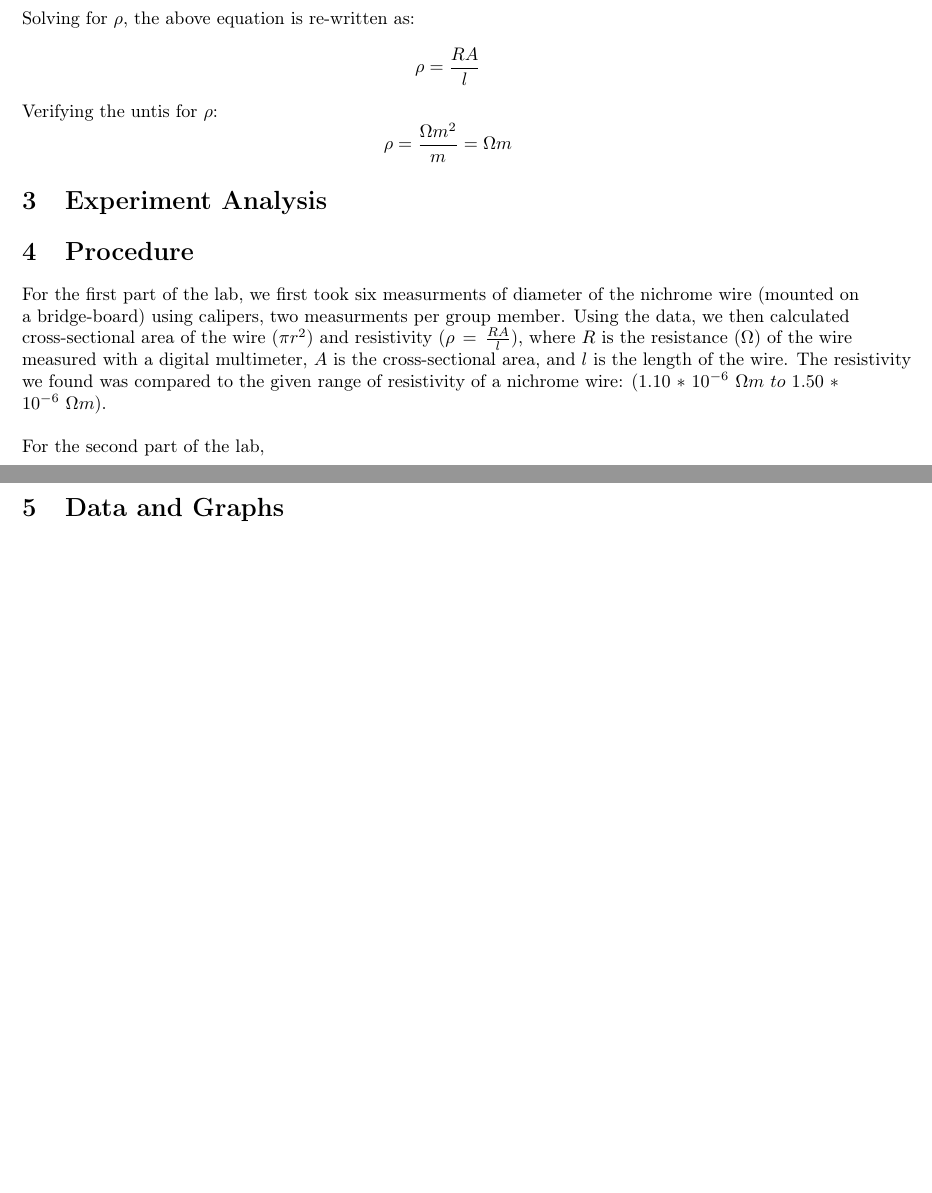
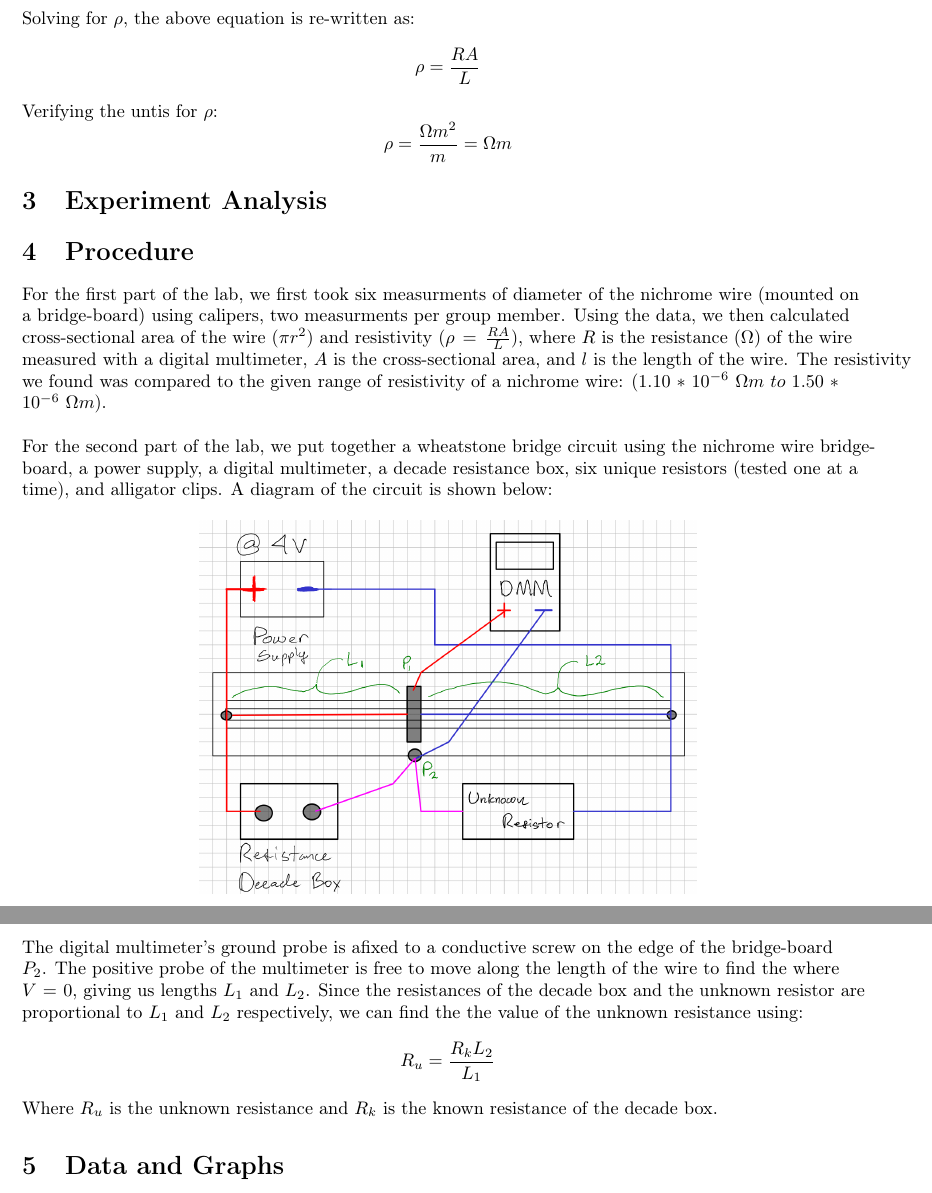
Before and after one commit to isherss/Latex, a LaTeX document (PHYS-236/Lab4/Lab4.tex): two parts of pages 2 and 3 of 3, joined at a grey line, cut so that both start at the same text, the shorter picture padded with empty space. Compiled offline with pdfLaTeX.

Commit message:
Procedure completed

```diff
--- a/PHYS-236/Lab4/Lab4.tex
+++ b/PHYS-236/Lab4/Lab4.tex
@@ -67,11 +67,11 @@ Date performed: 10/10/2022}
 	For a given wire resistivity $\rho$, length $L$, and cross-sectional
 	area $A$, the resistance $R$, is given by: \\
 	\[
-		R=\frac{\rho l}{A}
+		R=\frac{\rho L}{A}
 	\]
 	Solving for $\rho$, the above equation is re-written as:
 	\[
-		\rho = \frac{RA}{l}
+		\rho = \frac{RA}{L}
 	\]
 	Verifying the untis for $\rho$:
 	\[
@@ -86,13 +86,29 @@ Date performed: 10/10/2022}
 	For the first part of the lab, we first took six measurments of diameter
 	of the nichrome wire (mounted on a bridge-board) using calipers, two measurments per group member.
 	Using the data, we then calculated cross-sectional area of the wire ($\pi r^2$) and resistivity
-	($\rho = \frac{RA}{l}$), where $R$ is the resistance ($\Omega$) of the wire measured with a
+	($\rho = \frac{RA}{L}$), where $R$ is the resistance ($\Omega$) of the wire measured with a
 	digital multimeter, $A$ is the cross-sectional area, and $l$ is the length of the wire.
 	The resistivity we found was compared to the given range of resistivity of a
 	nichrome wire: ($1.10*10^{-6}~\Omega m~to~1.50*10^{-6}~\Omega m$). \\
 	~\\
-	For the second part of the lab,
+	For the second part of the lab, we put together a wheatstone bridge circuit using
+	the nichrome wire bridge-board, a power supply, a digital multimeter, a decade
+	resistance box, six unique resistors (tested one at a time), and alligator clips.
+	A diagram of the circuit is shown below:
 
+	\begin{center}
+		\includegraphics[scale=.2]{lab-circuit-diagram.png}
+	\end{center}
+
+	The digital multimeter's ground probe is afixed to a conductive screw on the edge of the
+	bridge-board $P_2$. The positive probe of the multimeter is free to move along the length
+	of the wire to find the where $V=0$, giving us lengths $L_1$ and $L_2$. Since the
+	resistances of the decade box and the unknown resistor are proportional to $L_1$ and $L_2$
+	respectively, we can find the the value of the unknown resistance using:
+	\[
+		R_u=\frac{R_k L_2}{L_1}
+	\]
+	Where $R_u$ is the unknown resistance and $R_k$ is the known resistance of the decade box.
 
 
 	\section{Data and Graphs}
```
Also changed, not shown: PHYS-236/Lab4/Lab4.pdf, PHYS-236/Lab4/lab-circuit-diagram.png (added), PHYS-236/Lab4/wheatstone-bridge-diagram.png (added), 4 other files.
